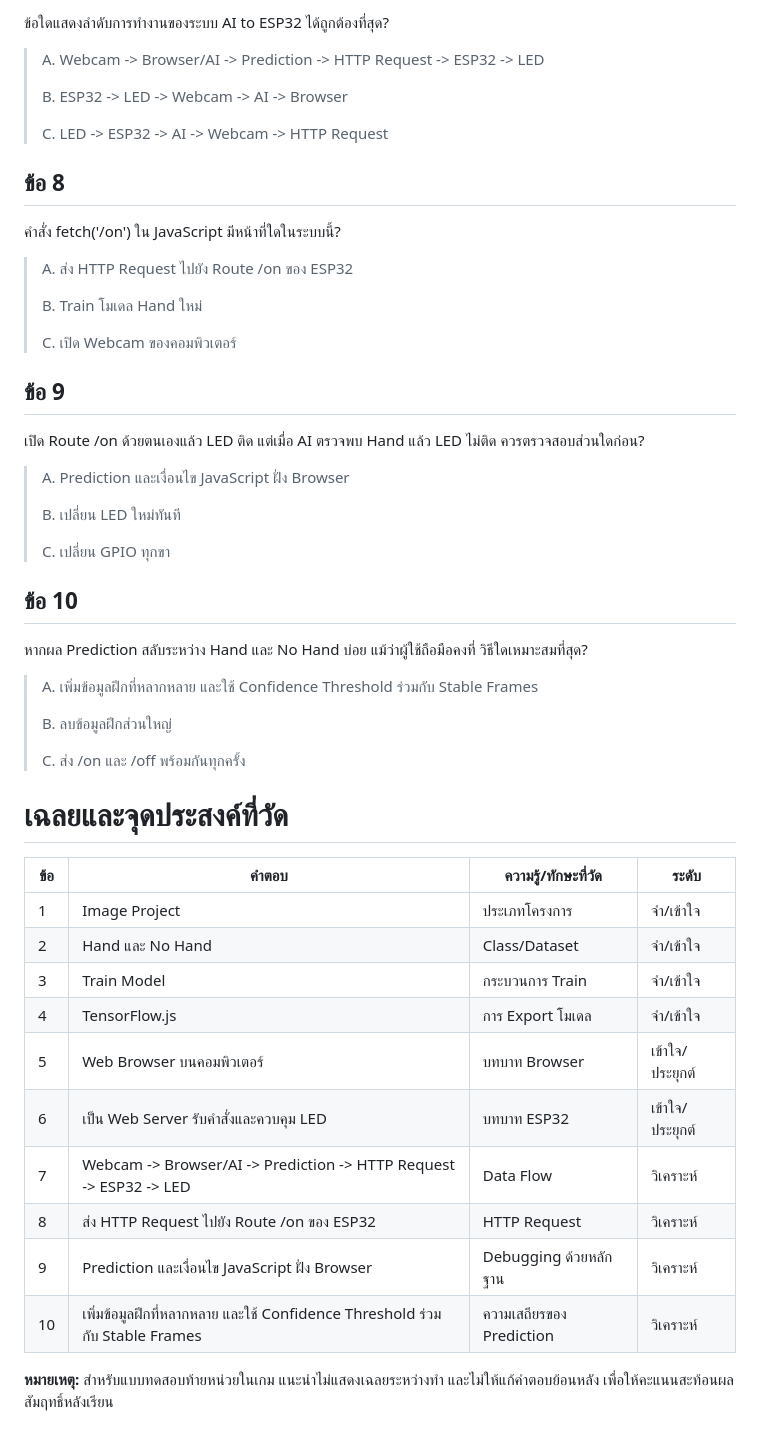
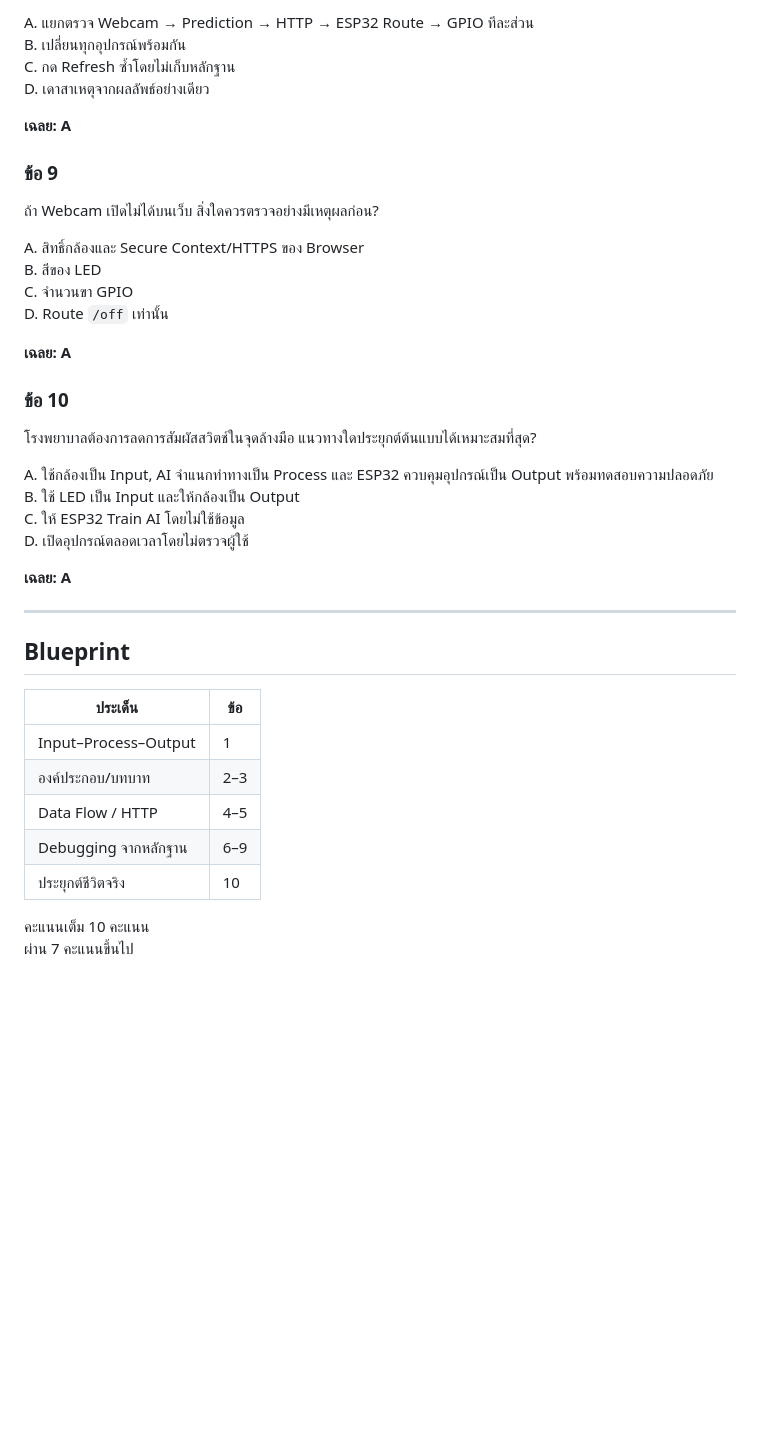
Before and after one commit to arty2525/AI-Hand-Quest, a Markdown page: WPA_Submission/source/05_แบบทดสอบท้ายหน่วย_AR_10ข้อ_พร้อมเฉลย.md, the part around one of its changes. GitHub-like rendering; blank space fills up the shorter version.

```diff
--- a/WPA_Submission/source/05_แบบทดสอบท้ายหน่วย_AR_10ข้อ_พร้อมเฉลย.md
+++ b/WPA_Submission/source/05_แบบทดสอบท้ายหน่วย_AR_10ข้อ_พร้อมเฉลย.md
@@ -87,55 +80,42 @@ AR Final Test 10 ข้อ • เกณฑ์ผ่าน 70%**
 
-ข้อใดแสดงลำดับการทำงานของระบบ AI to ESP32 ได้ถูกต้องที่สุด?
+A. แยกตรวจ Webcam → Prediction → HTTP → ESP32 Route → GPIO ทีละส่วน
+B. เปลี่ยนทุกอุปกรณ์พร้อมกัน
+C. กด Refresh ซ้ำโดยไม่เก็บหลักฐาน
+D. เดาสาเหตุจากผลลัพธ์อย่างเดียว
 
-> A. Webcam -> Browser/AI -> Prediction -> HTTP Request -> ESP32 -> LED
->
-> B. ESP32 -> LED -> Webcam -> AI -> Browser
->
-> C. LED -> ESP32 -> AI -> Webcam -> HTTP Request
+**เฉลย: A**
 
-## ข้อ 8
+### ข้อ 9
+ถ้า Webcam เปิดไม่ได้บนเว็บ สิ่งใดควรตรวจอย่างมีเหตุผลก่อน?
 
-คำสั่ง fetch('/on') ใน JavaScript มีหน้าที่ใดในระบบนี้?
+A. สิทธิ์กล้องและ Secure Context/HTTPS ของ Browser
+B. สีของ LED
+C. จำนวนขา GPIO
+D. Route `/off` เท่านั้น
 
-> A. ส่ง HTTP Request ไปยัง Route /on ของ ESP32
->
-> B. Train โมเดล Hand ใหม่
->
-> C. เปิด Webcam ของคอมพิวเตอร์
+**เฉลย: A**
 
-## ข้อ 9
+### ข้อ 10
+โรงพยาบาลต้องการลดการสัมผัสสวิตช์ในจุดล้างมือ แนวทางใดประยุกต์ต้นแบบได้เหมาะสมที่สุด?
 
-เปิด Route /on ด้วยตนเองแล้ว LED ติด แต่เมื่อ AI ตรวจพบ Hand แล้ว LED ไม่ติด ควรตรวจสอบส่วนใดก่อน?
+A. ใช้กล้องเป็น Input, AI จำแนกท่าทางเป็น Process และ ESP32 ควบคุมอุปกรณ์เป็น Output พร้อมทดสอบความปลอดภัย
+B. ใช้ LED เป็น Input และให้กล้องเป็น Output
+C. ให้ ESP32 Train AI โดยไม่ใช้ข้อมูล
+D. เปิดอุปกรณ์ตลอดเวลาโดยไม่ตรวจผู้ใช้
 
-> A. Prediction และเงื่อนไข JavaScript ฝั่ง Browser
->
-> B. เปลี่ยน LED ใหม่ทันที
->
-> C. เปลี่ยน GPIO ทุกขา
+**เฉลย: A**
 
-## ข้อ 10
+---
 
-หากผล Prediction สลับระหว่าง Hand และ No Hand บ่อย แม้ว่าผู้ใช้ถือมือคงที่ วิธีใดเหมาะสมที่สุด?
+## Blueprint
 
-> A. เพิ่มข้อมูลฝึกที่หลากหลาย และใช้ Confidence Threshold ร่วมกับ Stable Frames
->
-> B. ลบข้อมูลฝึกส่วนใหญ่
->
-> C. ส่ง /on และ /off พร้อมกันทุกครั้ง
+| ประเด็น | ข้อ |
+|---|---|
+| Input–Process–Output | 1 |
+| องค์ประกอบ/บทบาท | 2–3 |
+| Data Flow / HTTP | 4–5 |
+| Debugging จากหลักฐาน | 6–9 |
+| ประยุกต์ชีวิตจริง | 10 |
 
-# เฉลยและจุดประสงค์ที่วัด
-
-| **ข้อ** | **คำตอบ**                                                               | **ความรู้/ทักษะที่วัด**       | **ระดับ**     |
-|--------|-------------------------------------------------------------------------|-------------------------|--------------|
-| 1      | Image Project                                                           | ประเภทโครงการ           | จำ/เข้าใจ     |
-| 2      | Hand และ No Hand                                                        | Class/Dataset           | จำ/เข้าใจ     |
-| 3      | Train Model                                                             | กระบวนการ Train         | จำ/เข้าใจ     |
-| 4      | TensorFlow.js                                                           | การ Export โมเดล        | จำ/เข้าใจ     |
-| 5      | Web Browser บนคอมพิวเตอร์                                                 | บทบาท Browser           | เข้าใจ/ประยุกต์ |
-| 6      | เป็น Web Server รับคำสั่งและควบคุม LED                                       | บทบาท ESP32             | เข้าใจ/ประยุกต์ |
-| 7      | Webcam -> Browser/AI -> Prediction -> HTTP Request -> ESP32 -> LED | Data Flow               | วิเคราะห์      |
-| 8      | ส่ง HTTP Request ไปยัง Route /on ของ ESP32                                | HTTP Request            | วิเคราะห์      |
-| 9      | Prediction และเงื่อนไข JavaScript ฝั่ง Browser                              | Debugging ด้วยหลักฐาน     | วิเคราะห์      |
-| 10     | เพิ่มข้อมูลฝึกที่หลากหลาย และใช้ Confidence Threshold ร่วมกับ Stable Frames       | ความเสถียรของ Prediction | วิเคราะห์      |
-
-**หมายเหตุ:** สำหรับแบบทดสอบท้ายหน่วยในเกม แนะนำไม่แสดงเฉลยระหว่างทำ และไม่ให้แก้คำตอบย้อนหลัง เพื่อให้คะแนนสะท้อนผลสัมฤทธิ์หลังเรียน
+คะแนนเต็ม 10 คะแนน
+ผ่าน 7 คะแนนขึ้นไป
```
Also changed, not shown: other parts of WPA_Submission/source/05_แบบทดสอบท้ายหน่วย_AR_10ข้อ_พร้อมเฉลย.md (+55 -62 lines).
